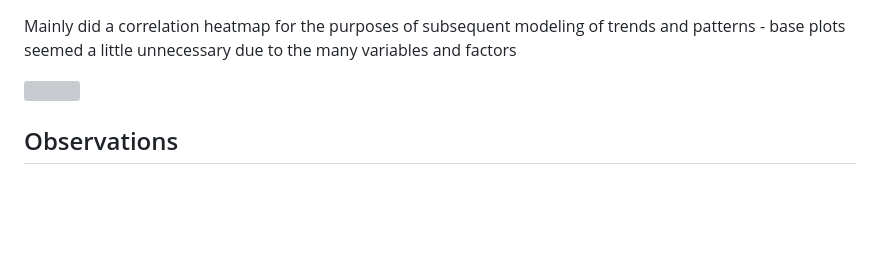
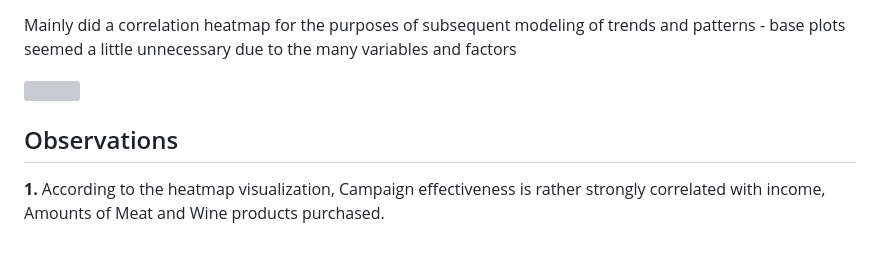
Before and after one commit to Ryan-afk-07/EDA.ML_Stat_Models, a Markdown page: EDA/Marketing_analytics - ifood/README.md, the part around one of its changes. Drawn GitHub-style; blank space fills up the shorter version; grey boxes are pictures that could not be loaded.

```diff
--- a/EDA/Marketing_analytics - ifood/README.md
+++ b/EDA/Marketing_analytics - ifood/README.md
@@ -126,4 +126,7 @@
 </div>
 <div>
   <h2>Observations </h2>
+  <p>
+    <strong>1. </strong> According to the heatmap visualization, Campaign effectiveness is rather strongly correlated with income, Amounts of Meat and Wine products purchased.
+  </p>
 </div>
```
Also changed, not shown: other parts of EDA/Marketing_analytics - ifood/README.md (+1 -1 lines).
